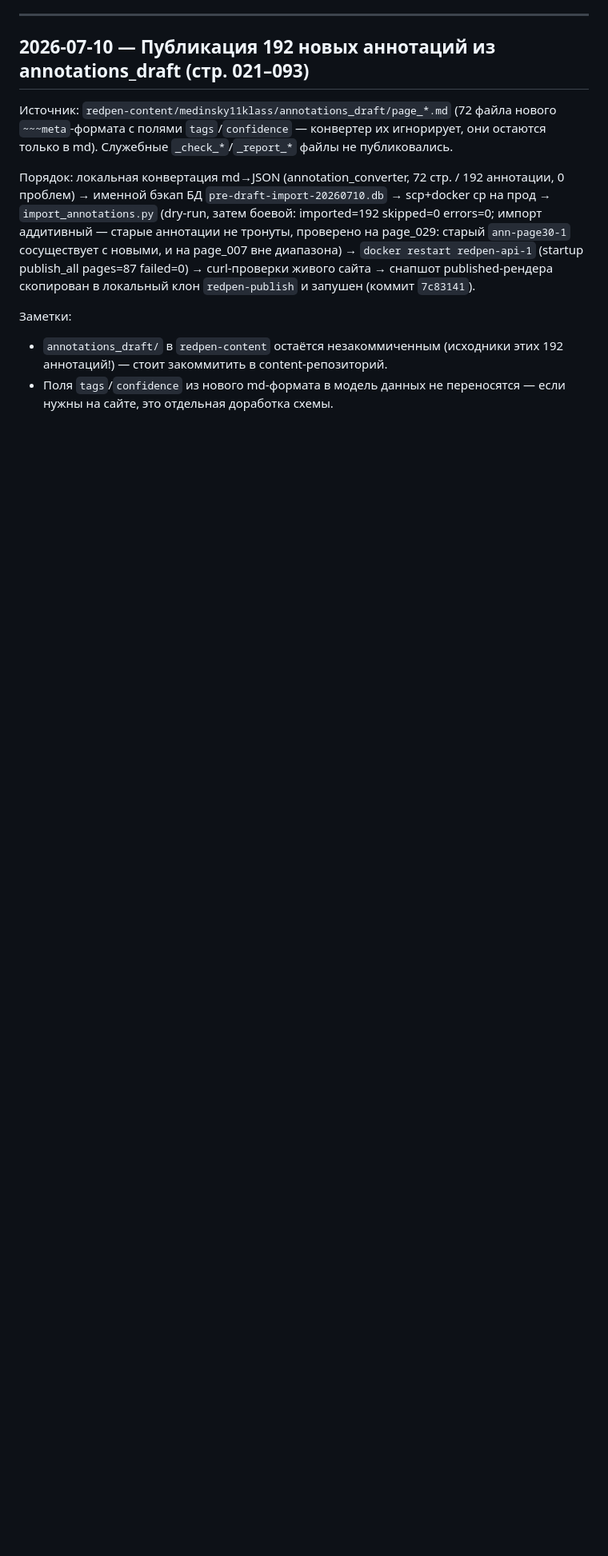
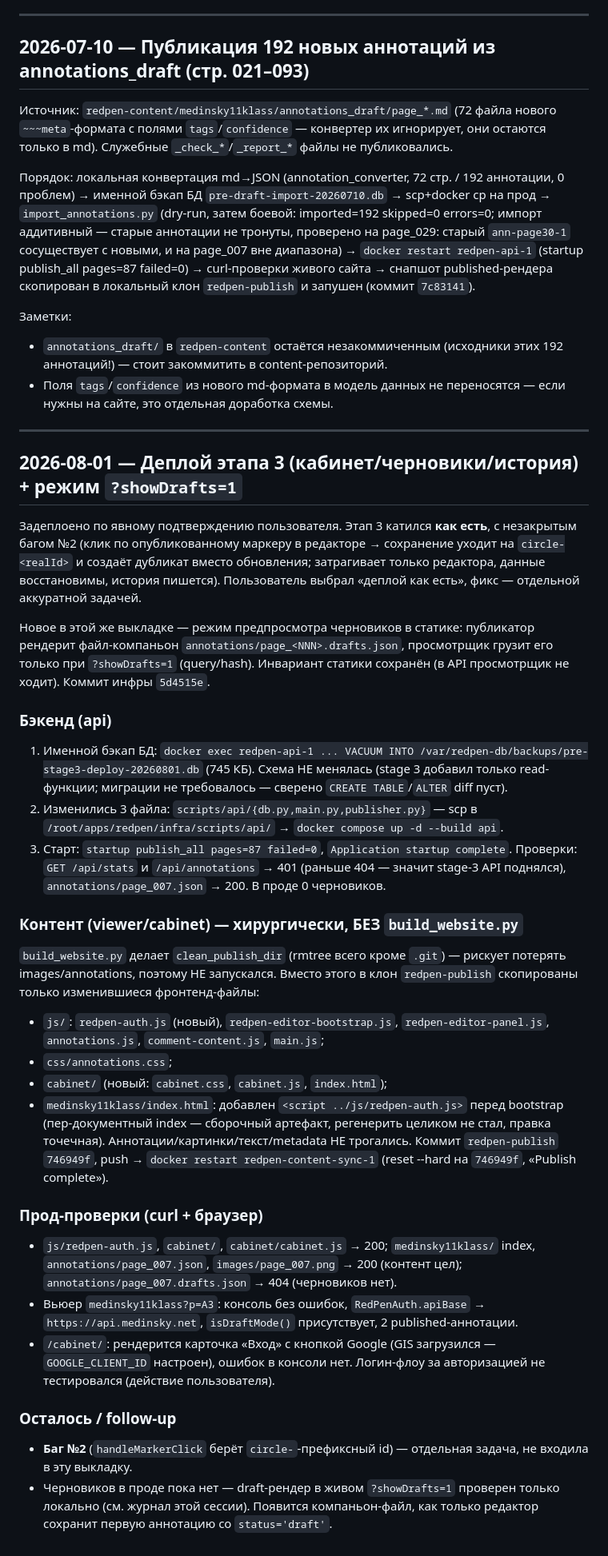
Before and after one commit to volokhonsky/redpen-infra, a Markdown page: docs/deployment-log.md, the part around the change. Shown at 80% size. GitHub-like rendering; blank space fills up the shorter version.

Commit message:
Docs: record stage 3 + ?showDrafts=1 prod deploy (2026-08-01)
deployment-log entry, stage-3 log deploy checkboxes, and CLAUDE.md state:
stage 3 (cabinet/drafts/history) and the ?showDrafts=1 preview are now on
prod. Deployed as-is with the known bug #2 (handleMarkerClick circle- id)
still open, to be fixed separately.

Co-Authored-By: Claude Opus 4.8 <noreply@anthropic.com>

```diff
--- a/docs/deployment-log.md
+++ b/docs/deployment-log.md
@@ -370,3 +370,61 @@ imported=192 skipped=0 errors=0; импорт аддитивный — стар
   этих 192 аннотаций!) — стоит закоммитить в content-репозиторий.
 - Поля `tags`/`confidence` из нового md-формата в модель данных не переносятся —
   если нужны на сайте, это отдельная доработка схемы.
+
+---
+
+## 2026-08-01 — Деплой этапа 3 (кабинет/черновики/история) + режим `?showDrafts=1`
+
+Задеплоено по явному подтверждению пользователя. Этап 3 катился **как есть**,
+с незакрытым багом №2 (клик по опубликованному маркеру в редакторе → сохранение
+уходит на `circle-<realId>` и создаёт дубликат вместо обновления; затрагивает
+только редактора, данные восстановимы, история пишется). Пользователь выбрал
+«деплой как есть», фикс — отдельной аккуратной задачей.
+
+Новое в этой же выкладке — режим предпросмотра черновиков в статике:
+публикатор рендерит файл-компаньон `annotations/page_<NNN>.drafts.json`,
+просмотрщик грузит его только при `?showDrafts=1` (query/hash). Инвариант
+статики сохранён (в API просмотрщик не ходит). Коммит инфры `5d4515e`.
+
+### Бэкенд (api)
+1. Именной бэкап БД: `docker exec redpen-api-1 ... VACUUM INTO
+   /var/redpen-db/backups/pre-stage3-deploy-20260801.db` (745 КБ). Схема НЕ
+   менялась (stage 3 добавил только read-функции; миграции не требовалось —
+   сверено `CREATE TABLE`/`ALTER` diff пуст).
+2. Изменились 3 файла: `scripts/api/{db.py,main.py,publisher.py}` — scp в
+   `/root/apps/redpen/infra/scripts/api/` → `docker compose up -d --build api`.
+3. Старт: `startup publish_all pages=87 failed=0`, `Application startup complete`.
+   Проверки: `GET /api/stats` и `/api/annotations` → 401 (раньше 404 — значит
+   stage-3 API поднялся), `annotations/page_007.json` → 200. В проде 0 черновиков.
+
+### Контент (viewer/cabinet) — хирургически, БЕЗ `build_website.py`
+`build_website.py` делает `clean_publish_dir` (rmtree всего кроме `.git`) —
+рискует потерять images/annotations, поэтому НЕ запускался. Вместо этого в клон
+`redpen-publish` скопированы только изменившиеся фронтенд-файлы:
+- `js/`: `redpen-auth.js` (новый), `redpen-editor-bootstrap.js`,
+  `redpen-editor-panel.js`, `annotations.js`, `comment-content.js`, `main.js`;
+- `css/annotations.css`;
+- `cabinet/` (новый: `cabinet.css`, `cabinet.js`, `index.html`);
+- `medinsky11klass/index.html`: добавлен `<script ../js/redpen-auth.js>` перед
+  bootstrap (пер-документный index — сборочный артефакт, регенерить целиком не
+  стал, правка точечная).
+Аннотации/картинки/текст/metadata НЕ трогались. Коммит `redpen-publish`
+`746949f`, push → `docker restart redpen-content-sync-1` (reset --hard на
+`746949f`, «Publish complete»).
+
+### Прод-проверки (curl + браузер)
+- `js/redpen-auth.js`, `cabinet/`, `cabinet/cabinet.js` → 200;
+  `medinsky11klass/` index, `annotations/page_007.json`, `images/page_007.png`
+  → 200 (контент цел); `annotations/page_007.drafts.json` → 404 (черновиков нет).
+- Вьюер `medinsky11klass?p=A3`: консоль без ошибок, `RedPenAuth.apiBase` →
+  `https://api.medinsky.net`, `isDraftMode()` присутствует, 2 published-аннотации.
+- `/cabinet/`: рендерится карточка «Вход» с кнопкой Google (GIS загрузился —
+  `GOOGLE_CLIENT_ID` настроен), ошибок в консоли нет. Логин-флоу за авторизацией
+  не тестировался (действие пользователя).
+
+### Осталось / follow-up
+- **Баг №2** (`handleMarkerClick` берёт `circle-`-префиксный id) — отдельная
+  задача, не входила в эту выкладку.
+- Черновиков в проде пока нет — draft-рендер в живом `?showDrafts=1` проверен
+  только локально (см. журнал этой сессии). Появится компаньон-файл, как только
+  редактор сохранит первую аннотацию со `status='draft'`.
```
Also changed, not shown: CLAUDE.md (+12 -4 lines), docs/stage-3-progress-log.md (+9 -7 lines).
